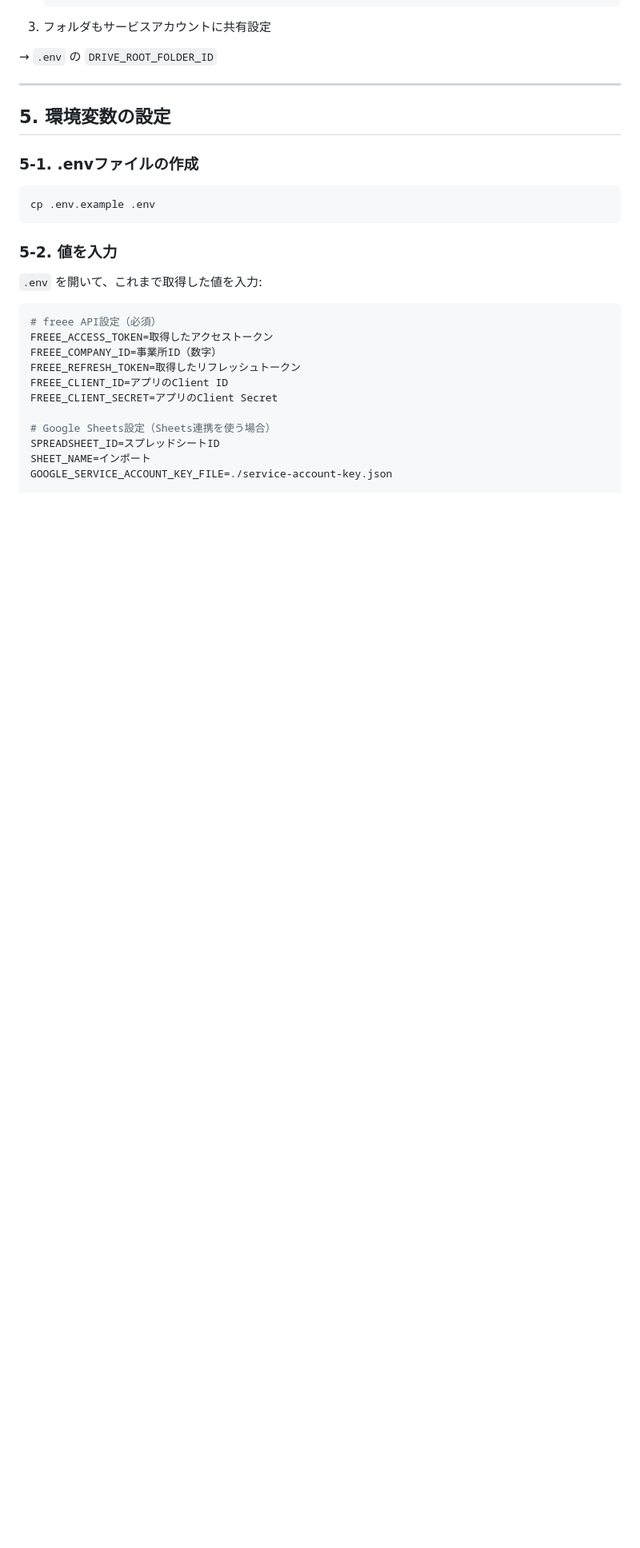
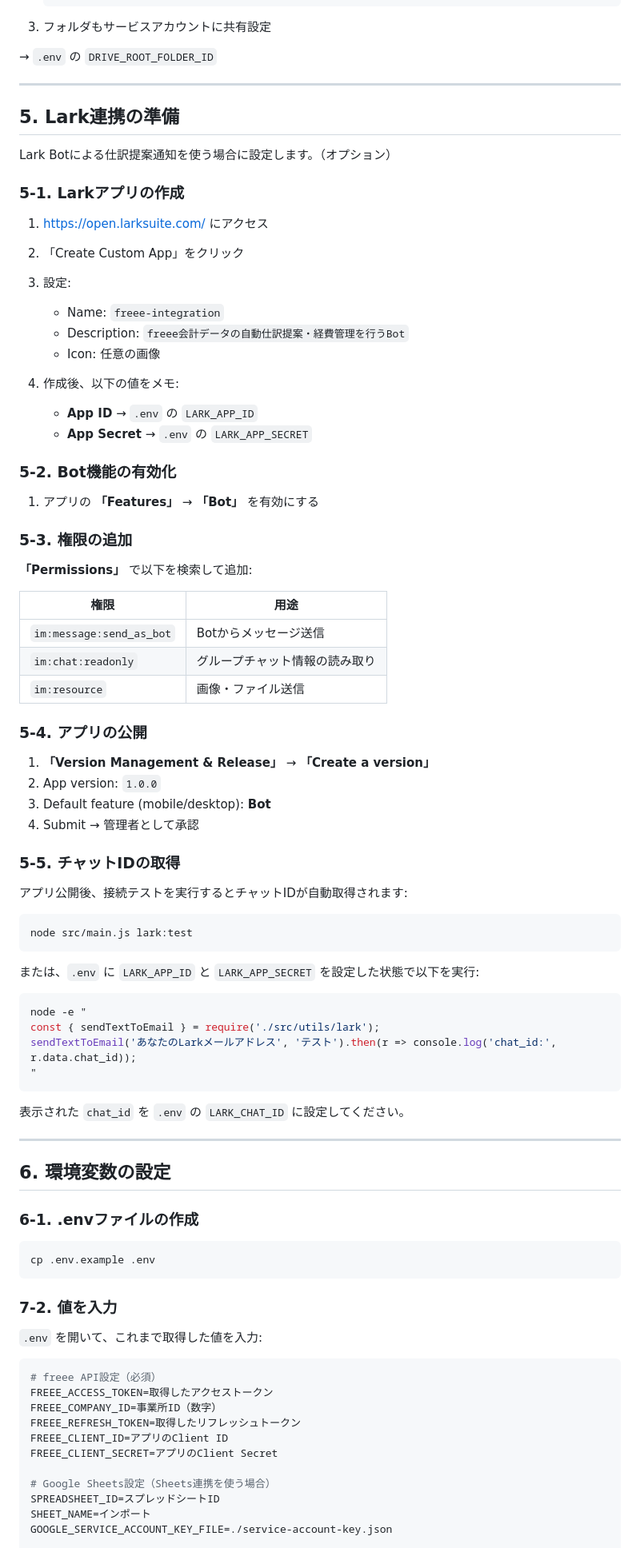
Before and after one commit to madao1056/freee-integration, a Markdown page: docs/SETUP_GUIDE.md, the part around one of its changes. Shown at 80% size. Rendered like a GitHub page; blank space fills up the shorter version.

Commit message:
Lark連携のセットアップ手順をドキュメントに追加
CLAUDE.md: ディレクトリ構成・コマンド一覧にLark追加。SETUP_GUIDE.md: Larkアプリ作成〜Bot有効化〜権限設定〜公開〜テストの全手順を追加。

Co-Authored-By: Claude Opus 4.6 <noreply@anthropic.com>

````diff
--- a/docs/SETUP_GUIDE.md
+++ b/docs/SETUP_GUIDE.md
@@ -195,15 +196,74 @@ https://docs.google.com/spreadsheets/d/【この部分がID】/edit
 
 ---
 
-## 5. 環境変数の設定
+## 5. Lark連携の準備
 
-### 5-1. .envファイルの作成
+Lark Botによる仕訳提案通知を使う場合に設定します。（オプション）
+
+### 5-1. Larkアプリの作成
+
+1. https://open.larksuite.com/ にアクセス
+2. 「Create Custom App」をクリック
+3. 設定:
+   - Name: `freee-integration`
+   - Description: `freee会計データの自動仕訳提案・経費管理を行うBot`
+   - Icon: 任意の画像
+
+4. 作成後、以下の値をメモ:
+   - **App ID** → `.env` の `LARK_APP_ID`
+   - **App Secret** → `.env` の `LARK_APP_SECRET`
+
+### 5-2. Bot機能の有効化
+
+1. アプリの **「Features」** → **「Bot」** を有効にする
+
+### 5-3. 権限の追加
+
+**「Permissions」** で以下を検索して追加:
+
+| 権限 | 用途 |
+|---|---|
+| `im:message:send_as_bot` | Botからメッセージ送信 |
+| `im:chat:readonly` | グループチャット情報の読み取り |
+| `im:resource` | 画像・ファイル送信 |
+
+### 5-4. アプリの公開
+
+1. **「Version Management & Release」** → **「Create a version」**
+2. App version: `1.0.0`
+3. Default feature (mobile/desktop): **Bot**
+4. Submit → 管理者として承認
+
+### 5-5. チャットIDの取得
+
+アプリ公開後、接続テストを実行するとチャットIDが自動取得されます:
+
+```bash
+node src/main.js lark:test
+```
+
+または、`.env` に `LARK_APP_ID` と `LARK_APP_SECRET` を設定した状態で以下を実行:
+
+```bash
+node -e "
+const { sendTextToEmail } = require('./src/utils/lark');
+sendTextToEmail('あなたのLarkメールアドレス', 'テスト').then(r => console.log('chat_id:', r.data.chat_id));
+"
+```
+
+表示された `chat_id` を `.env` の `LARK_CHAT_ID` に設定してください。
+
+---
+
+## 6. 環境変数の設定
+
+### 6-1. .envファイルの作成
 
 ```bash
 cp .env.example .env
 ```
 
-### 5-2. 値を入力
+### 7-2. 値を入力
 
 `.env` を開いて、これまで取得した値を入力:
 
````
Also changed, not shown: other parts of docs/SETUP_GUIDE.md (+43 -11 lines), CLAUDE.md (+8 -1 lines).
